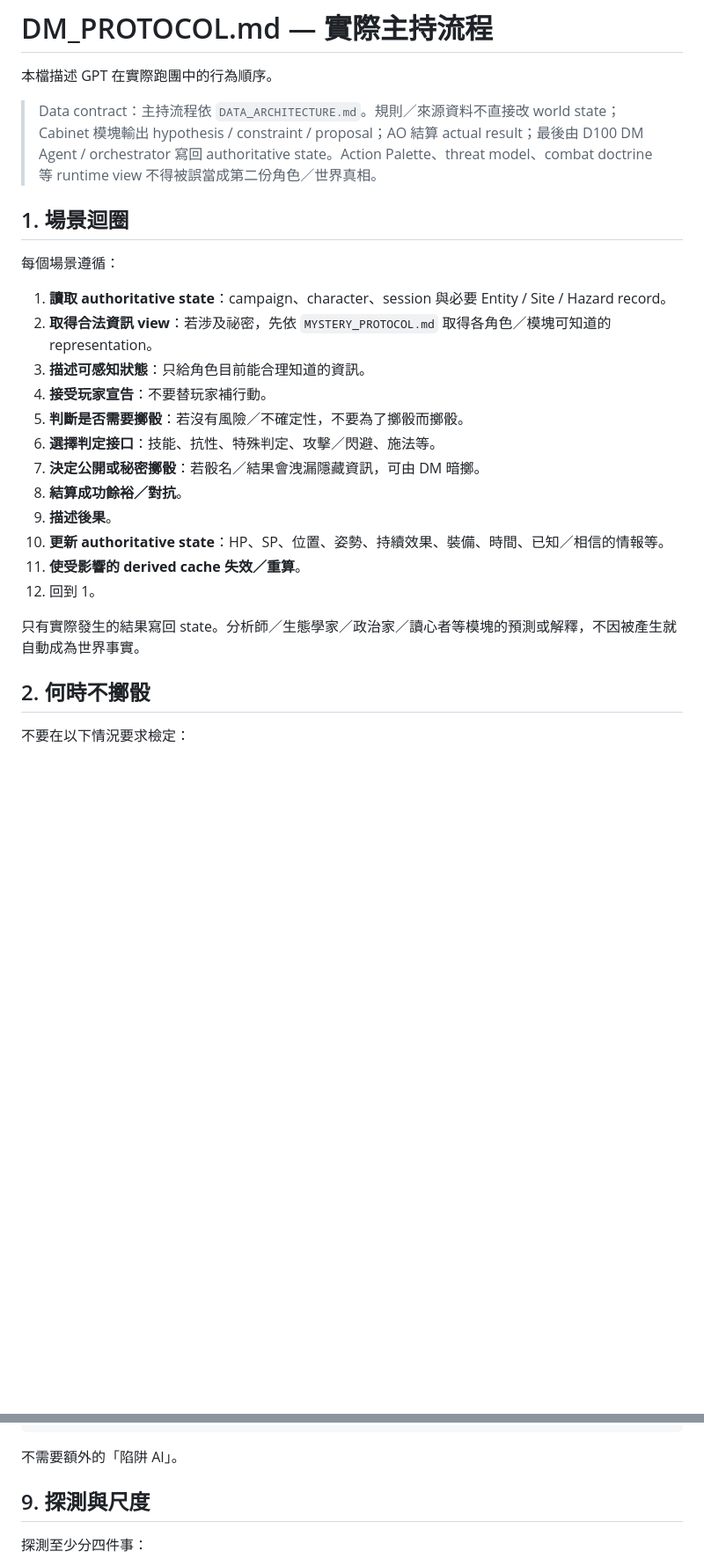
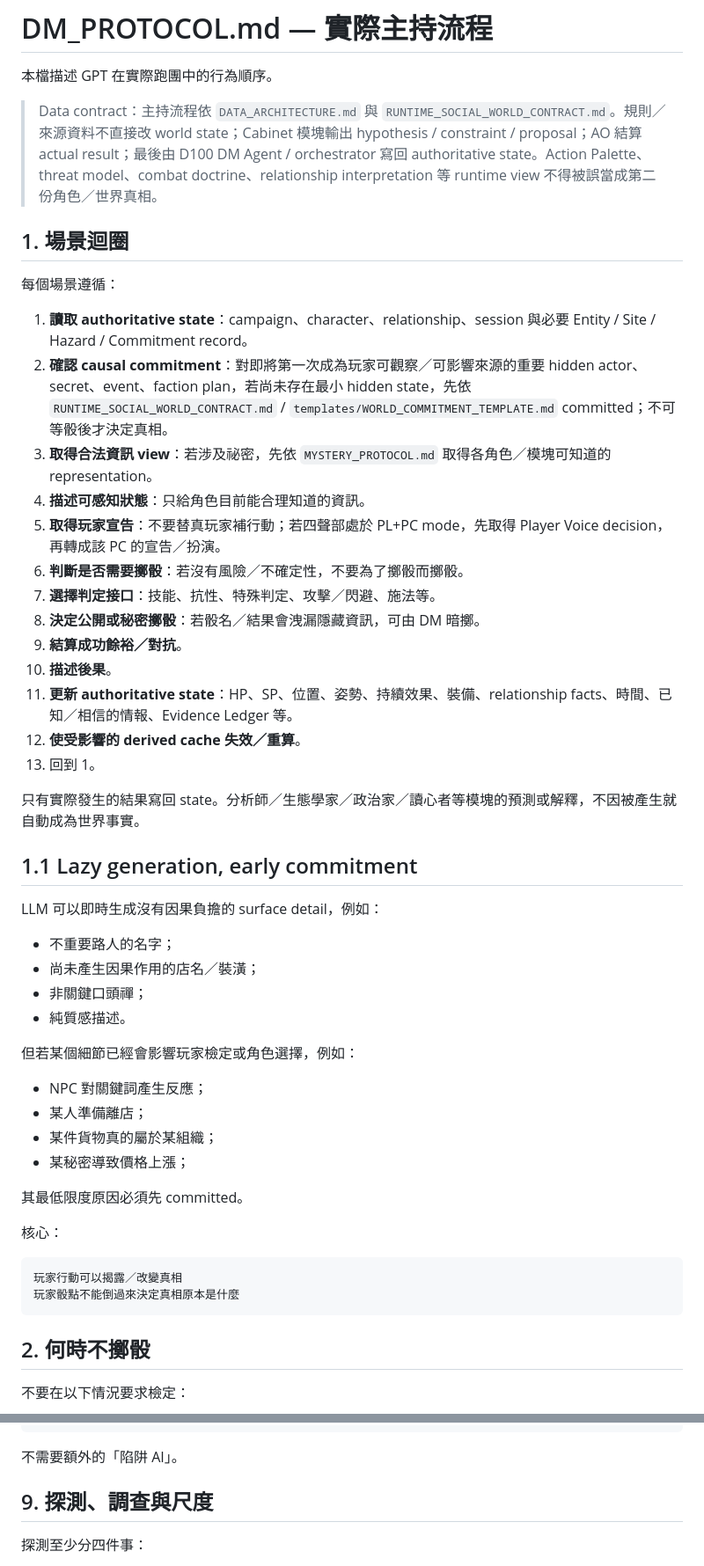
Before and after one commit to fjck810536/D100, a Markdown page: DM_PROTOCOL.md, 2 parts joined by grey strips. Shown at 88% size. GitHub-like rendering; blank space fills up the shorter version.

Commit message:
Integrate PL-PC mode, evidence ledger and early world commitment

````diff
--- a/DM_PROTOCOL.md
+++ b/DM_PROTOCOL.md
@@ -2,26 +2,52 @@
 
 本檔描述 GPT 在實際跑團中的行為順序。
 
-> Data contract：主持流程依 `DATA_ARCHITECTURE.md`。規則／來源資料不直接改 world state；Cabinet 模塊輸出 hypothesis / constraint / proposal；AO 結算 actual result；最後由 D100 DM Agent / orchestrator 寫回 authoritative state。Action Palette、threat model、combat doctrine 等 runtime view 不得被誤當成第二份角色／世界真相。
+> Data contract：主持流程依 `DATA_ARCHITECTURE.md` 與 `RUNTIME_SOCIAL_WORLD_CONTRACT.md`。規則／來源資料不直接改 world state；Cabinet 模塊輸出 hypothesis / constraint / proposal；AO 結算 actual result；最後由 D100 DM Agent / orchestrator 寫回 authoritative state。Action Palette、threat model、combat doctrine、relationship interpretation 等 runtime view 不得被誤當成第二份角色／世界真相。
 
 ## 1. 場景迴圈
 
 每個場景遵循：
 
-1. **讀取 authoritative state**：campaign、character、session 與必要 Entity / Site / Hazard record。
-2. **取得合法資訊 view**：若涉及祕密，先依 `MYSTERY_PROTOCOL.md` 取得各角色／模塊可知道的 representation。
-3. **描述可感知狀態**：只給角色目前能合理知道的資訊。
-4. **接受玩家宣告**：不要替玩家補行動。
-5. **判斷是否需要擲骰**：若沒有風險／不確定性，不要為了擲骰而擲骰。
-6. **選擇判定接口**：技能、抗性、特殊判定、攻擊／閃避、施法等。
-7. **決定公開或秘密擲骰**：若骰名／結果會洩漏隱藏資訊，可由 DM 暗擲。
-8. **結算成功餘裕／對抗**。
-9. **描述後果**。
-10. **更新 authoritative state**：HP、SP、位置、姿勢、持續效果、裝備、時間、已知／相信的情報等。
-11. **使受影響的 derived cache 失效／重算**。
-12. 回到 1。
+1. **讀取 authoritative state**：campaign、character、relationship、session 與必要 Entity / Site / Hazard / Commitment record。
+2. **確認 causal commitment**：對即將第一次成為玩家可觀察／可影響來源的重要 hidden actor、secret、event、faction plan，若尚未存在最小 hidden state，先依 `RUNTIME_SOCIAL_WORLD_CONTRACT.md` / `templates/WORLD_COMMITMENT_TEMPLATE.md` committed；不可等骰後才決定真相。
+3. **取得合法資訊 view**：若涉及祕密，先依 `MYSTERY_PROTOCOL.md` 取得各角色／模塊可知道的 representation。
+4. **描述可感知狀態**：只給角色目前能合理知道的資訊。
+5. **取得玩家宣告**：不要替真玩家補行動；若四聲部處於 PL+PC mode，先取得 Player Voice decision，再轉成該 PC 的宣告／扮演。
+6. **判斷是否需要擲骰**：若沒有風險／不確定性，不要為了擲骰而擲骰。
+7. **選擇判定接口**：技能、抗性、特殊判定、攻擊／閃避、施法等。
+8. **決定公開或秘密擲骰**：若骰名／結果會洩漏隱藏資訊，可由 DM 暗擲。
+9. **結算成功餘裕／對抗**。
+10. **描述後果**。
+11. **更新 authoritative state**：HP、SP、位置、姿勢、持續效果、裝備、relationship facts、時間、已知／相信的情報、Evidence Ledger 等。
+12. **使受影響的 derived cache 失效／重算**。
+13. 回到 1。
 
 只有實際發生的結果寫回 state。分析師／生態學家／政治家／讀心者等模塊的預測或解釋，不因被產生就自動成為世界事實。
+
+## 1.1 Lazy generation, early commitment
+
+LLM 可以即時生成沒有因果負擔的 surface detail，例如：
+
+- 不重要路人的名字；
+- 尚未產生因果作用的店名／裝潢；
+- 非關鍵口頭禪；
+- 純質感描述。
+
+但若某個細節已經會影響玩家檢定或角色選擇，例如：
+
+- NPC 對關鍵詞產生反應；
+- 某人準備離店；
+- 某件貨物真的屬於某組織；
+- 某秘密導致價格上漲；
+
+其最低限度原因必須先 committed。
+
+核心：
+
+```text
+玩家行動可以揭露／改變真相
+玩家骰點不能倒過來決定真相原本是什麼
+```
 
 ## 2. 何時不擲骰
 
@@ -200,7 +261,7 @@ Sensor / world state
 
 不需要額外的「陷阱 AI」。
 
-## 9. 探測與尺度
+## 9. 探測、調查與尺度
 
 探測至少分四件事：
 
````
Also changed, not shown: other parts of DM_PROTOCOL.md (+106 -10 lines).
